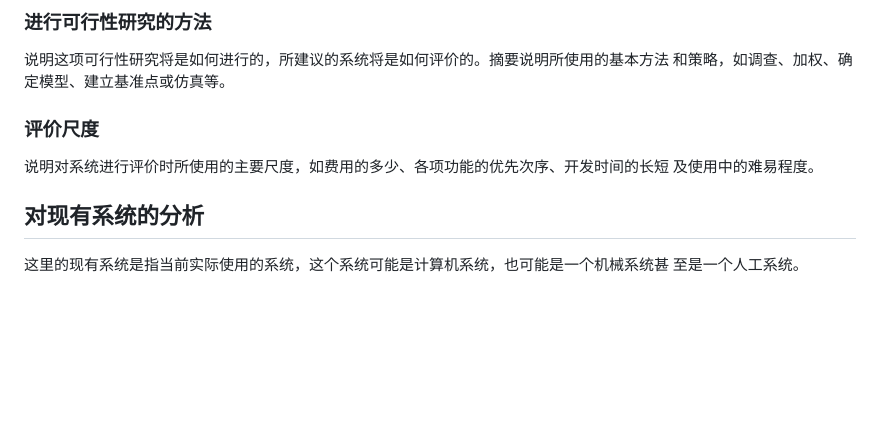
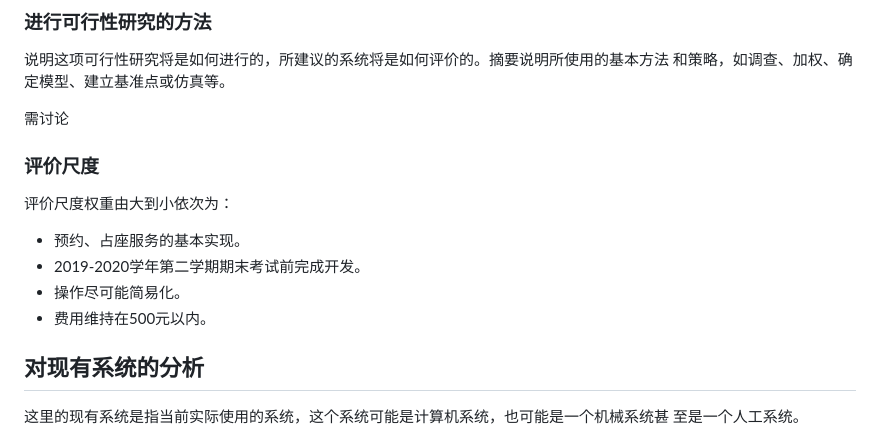
Before and after one commit to alipapa-nwu/library-seat-manage, a Markdown page: docs/可行性研究报告/可行性研究报告.md, the part around the change printed below. Rendered like a GitHub page; blank space fills up the shorter version.

```diff
--- a/docs/可行性研究报告/可行性研究报告.md
+++ b/docs/可行性研究报告/可行性研究报告.md
@@ -94,9 +164,16 @@ g．系统投入使用的最晚时间。
 
 说明这项可行性研究将是如何进行的，所建议的系统将是如何评价的。摘要说明所使用的基本方法 和策略，如调查、加权、确定模型、建立基准点或仿真等。
 
+需讨论
+
 ### 评价尺度
 
-说明对系统进行评价时所使用的主要尺度，如费用的多少、各项功能的优先次序、开发时间的长短 及使用中的难易程度。
+评价尺度权重由大到小依次为：
+
+- 预约、占座服务的基本实现。
+- 2019-2020学年第二学期期末考试前完成开发。
+- 操作尽可能简易化。
+- 费用维持在500元以内。
 
 ## 对现有系统的分析
 
```
Also changed, not shown: other parts of docs/可行性研究报告/可行性研究报告.md (+118 -48 lines), docs/可行性研究报告/images/image-20200423212726386.png (added).
